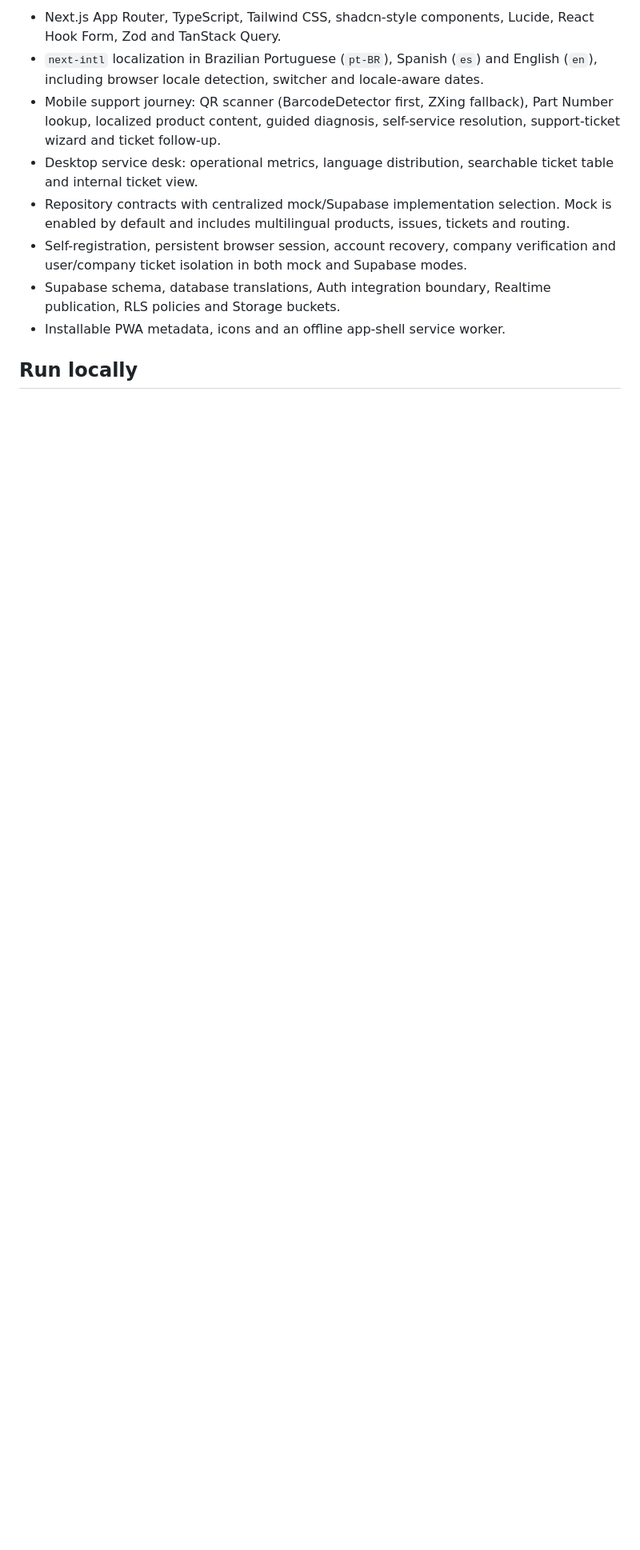
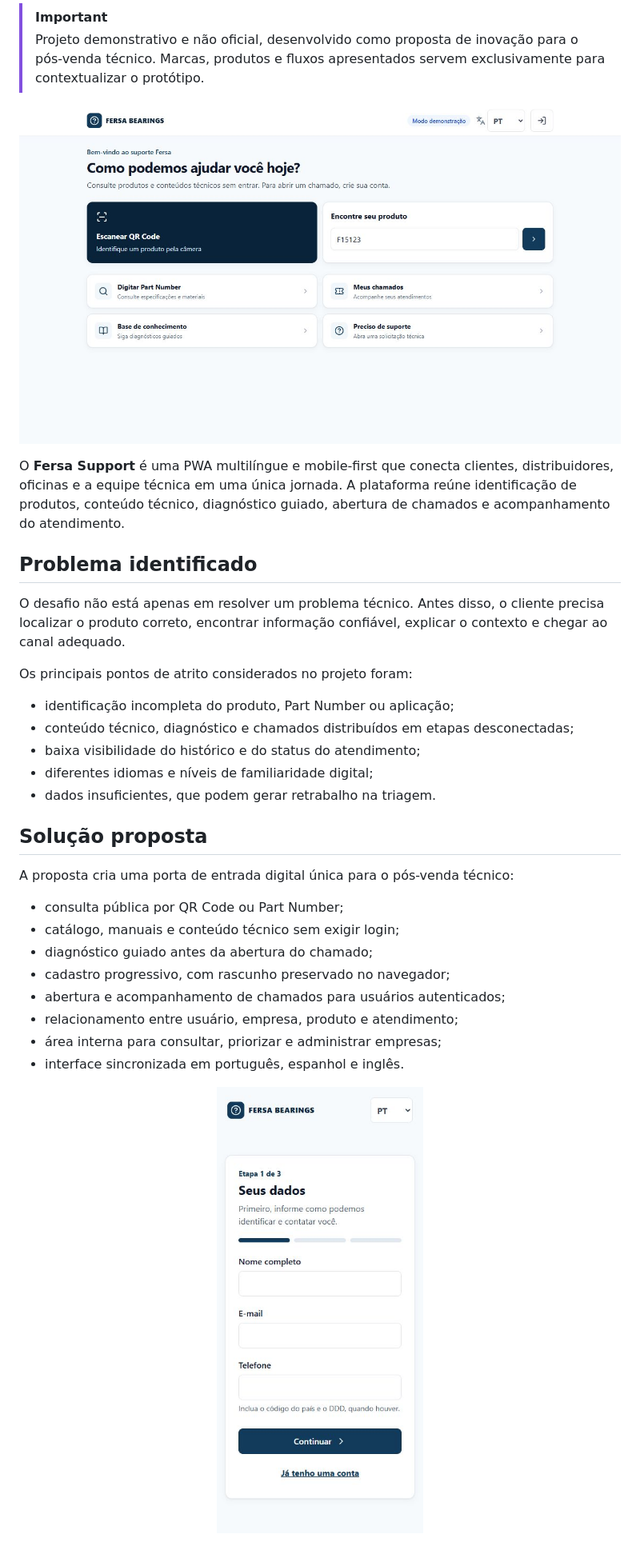
Before and after one commit to oofelipesantos/Sistema-Fersa, a Markdown page: README.md, the part around one of its changes. Shown at 80% size. Rendered like a GitHub page; pictures changed too: docs/assets/fersa-cadastro-mobile.png (added), docs/assets/fersa-home.png (added); blank space fills up the shorter version.

Commit message:
docs: add project presentation and portfolio readme

```diff
--- a/README.md
+++ b/README.md
@@ -6,11 +6,37 @@ Fersa Support is a multilingual, mobile-first after-sales technical support PWA.
 
-- Next.js App Router, TypeScript, Tailwind CSS, shadcn-style components, Lucide, React Hook Form, Zod and TanStack Query.
-- `next-intl` localization in Brazilian Portuguese (`pt-BR`), Spanish (`es`) and English (`en`), including browser locale detection, switcher and locale-aware dates.
-- Mobile support journey: QR scanner (BarcodeDetector first, ZXing fallback), Part Number lookup, localized product content, guided diagnosis, self-service resolution, support-ticket wizard and ticket follow-up.
-- Desktop service desk: operational metrics, language distribution, searchable ticket table and internal ticket view.
-- Repository contracts with centralized mock/Supabase implementation selection. Mock is enabled by default and includes multilingual products, issues, tickets and routing.
-- Self-registration, persistent browser session, account recovery, company verification and user/company ticket isolation in both mock and Supabase modes.
-- Supabase schema, database translations, Auth integration boundary, Realtime publication, RLS policies and Storage buckets.
-- Installable PWA metadata, icons and an offline app-shell service worker.
+> [!IMPORTANT]
+> Projeto demonstrativo e não oficial, desenvolvido como proposta de inovação para o pós-venda técnico. Marcas, produtos e fluxos apresentados servem exclusivamente para contextualizar o protótipo.
 
-## Run locally
+![Tela inicial do Fersa Support](docs/assets/fersa-home.png)
+
+O **Fersa Support** é uma PWA multilíngue e mobile-first que conecta clientes, distribuidores, oficinas e a equipe técnica em uma única jornada. A plataforma reúne identificação de produtos, conteúdo técnico, diagnóstico guiado, abertura de chamados e acompanhamento do atendimento.
+
+## Problema identificado
+
+O desafio não está apenas em resolver um problema técnico. Antes disso, o cliente precisa localizar o produto correto, encontrar informação confiável, explicar o contexto e chegar ao canal adequado.
+
+Os principais pontos de atrito considerados no projeto foram:
+
+- identificação incompleta do produto, Part Number ou aplicação;
+- conteúdo técnico, diagnóstico e chamados distribuídos em etapas desconectadas;
+- baixa visibilidade do histórico e do status do atendimento;
+- diferentes idiomas e níveis de familiaridade digital;
+- dados insuficientes, que podem gerar retrabalho na triagem.
+
+## Solução proposta
+
+A proposta cria uma porta de entrada digital única para o pós-venda técnico:
+
+- consulta pública por QR Code ou Part Number;
+- catálogo, manuais e conteúdo técnico sem exigir login;
+- diagnóstico guiado antes da abertura do chamado;
+- cadastro progressivo, com rascunho preservado no navegador;
+- abertura e acompanhamento de chamados para usuários autenticados;
+- relacionamento entre usuário, empresa, produto e atendimento;
+- área interna para consultar, priorizar e administrar empresas;
+- interface sincronizada em português, espanhol e inglês.
+
+<p align="center">
+  <img src="docs/assets/fersa-cadastro-mobile.png" alt="Cadastro mobile em etapas" width="260" />
+</p>
+
```
Also changed, not shown: other parts of README.md (+145 -46 lines), docs/assets/fersa-base-conhecimento.png (added), docs/assets/fersa-produto.png (added), 1 other file.
